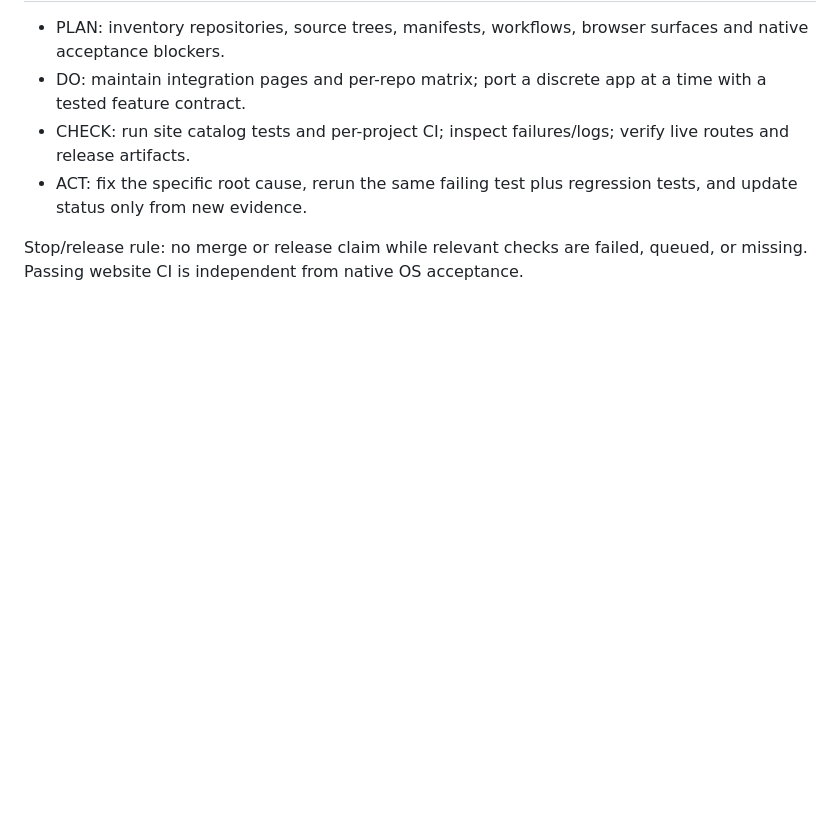
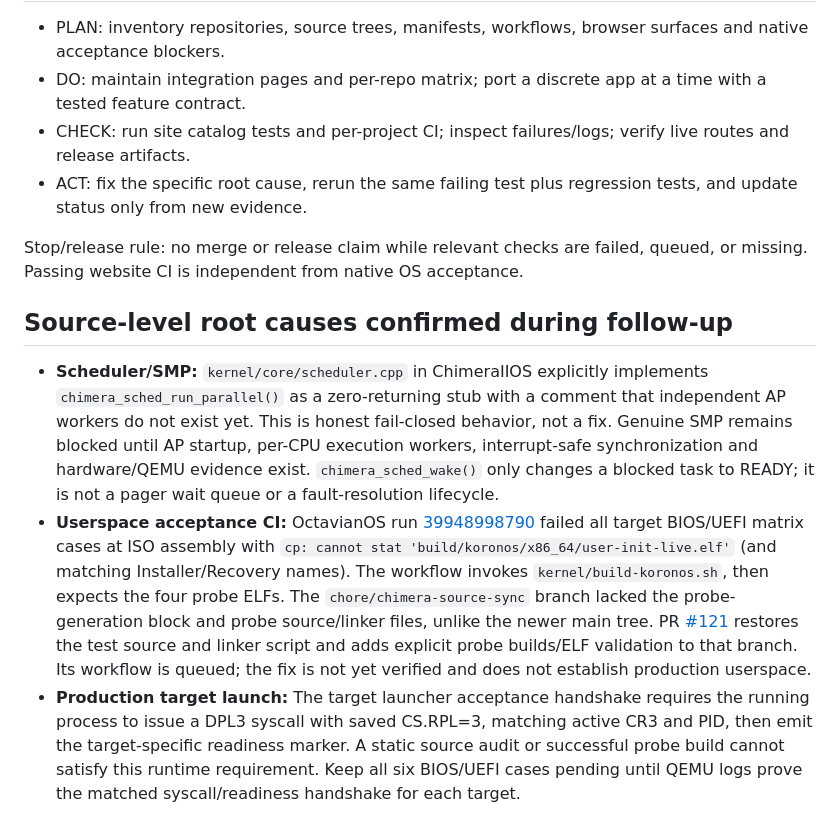
Before and after one commit to amerhwitat/amerhwitat.github.io, a Markdown page: docs/RECURSIVE_REPOSITORY_AUDIT_2026-10-23.md, the part around the change. Rendered like a GitHub page; blank space fills up the shorter version.

Commit message:
Record confirmed scheduler and userspace acceptance CI root causes

```diff
--- a/docs/RECURSIVE_REPOSITORY_AUDIT_2026-10-23.md
+++ b/docs/RECURSIVE_REPOSITORY_AUDIT_2026-10-23.md
@@ -68,3 +68,9 @@ The launch page is `/apps/webgl-unity/`. The archive is available in the current
 - ACT: fix the specific root cause, rerun the same failing test plus regression tests, and update status only from new evidence.
 
 Stop/release rule: no merge or release claim while relevant checks are failed, queued, or missing. Passing website CI is independent from native OS acceptance.
+
+## Source-level root causes confirmed during follow-up
+
+- **Scheduler/SMP:** `kernel/core/scheduler.cpp` in ChimeraIIOS explicitly implements `chimera_sched_run_parallel()` as a zero-returning stub with a comment that independent AP workers do not exist yet. This is honest fail-closed behavior, not a fix. Genuine SMP remains blocked until AP startup, per-CPU execution workers, interrupt-safe synchronization and hardware/QEMU evidence exist. `chimera_sched_wake()` only changes a blocked task to READY; it is not a pager wait queue or a fault-resolution lifecycle.
+- **Userspace acceptance CI:** OctavianOS run [39948998790](https://github.com/amerhwitat/OctavianOS/actions/runs/39948998790) failed all target BIOS/UEFI matrix cases at ISO assembly with `cp: cannot stat 'build/koronos/x86_64/user-init-live.elf'` (and matching Installer/Recovery names). The workflow invokes `kernel/build-koronos.sh`, then expects the four probe ELFs. The `chore/chimera-source-sync` branch lacked the probe-generation block and probe source/linker files, unlike the newer main tree. PR [#121](https://github.com/amerhwitat/OctavianOS/pull/121) restores the test source and linker script and adds explicit probe builds/ELF validation to that branch. Its workflow is queued; the fix is not yet verified and does not establish production userspace.
+- **Production target launch:** The target launcher acceptance handshake requires the running process to issue a DPL3 syscall with saved CS.RPL=3, matching active CR3 and PID, then emit the target-specific readiness marker. A static source audit or successful probe build cannot satisfy this runtime requirement. Keep all six BIOS/UEFI cases pending until QEMU logs prove the matched syscall/readiness handshake for each target.
```
